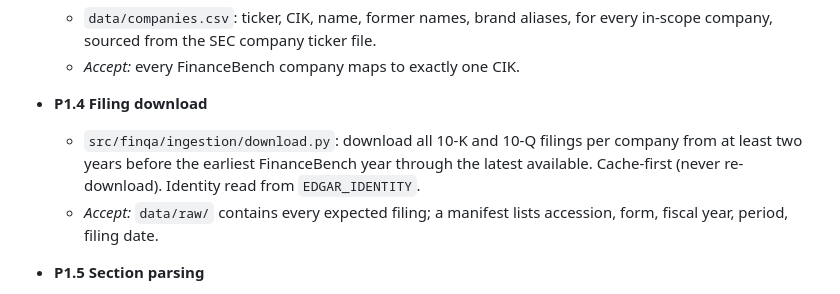
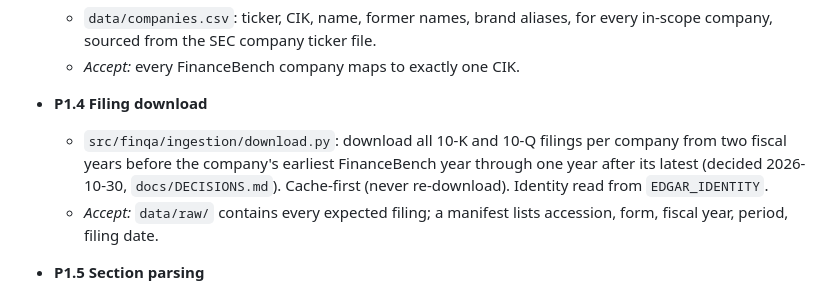
Before and after one commit to pratox1112/finqa-verify, a Markdown page: ROADMAP.md, the part around the change. Rendered like a GitHub page.

```diff
--- a/ROADMAP.md
+++ b/ROADMAP.md
@@ -206,7 +206,7 @@ Five people and Claude Code share this repo. These rules apply to everyone, incl
   - *Accept:* every FinanceBench company maps to exactly one CIK.
 
 - **P1.4 Filing download**
-  - `src/finqa/ingestion/download.py`: download all 10-K and 10-Q filings per company from at least two years before the earliest FinanceBench year through the latest available. Cache-first (never re-download). Identity read from `EDGAR_IDENTITY`.
+  - `src/finqa/ingestion/download.py`: download all 10-K and 10-Q filings per company from two fiscal years before the company's earliest FinanceBench year through one year after its latest (decided 2026-10-30, `docs/DECISIONS.md`). Cache-first (never re-download). Identity read from `EDGAR_IDENTITY`.
   - *Accept:* `data/raw/` contains every expected filing; a manifest lists accession, form, fiscal year, period, filing date.
 
 - **P1.5 Section parsing**
```
Also changed, not shown: PROGRESS.md (+12 -11 lines), docs/DECISIONS.md (+12 -1 lines).
